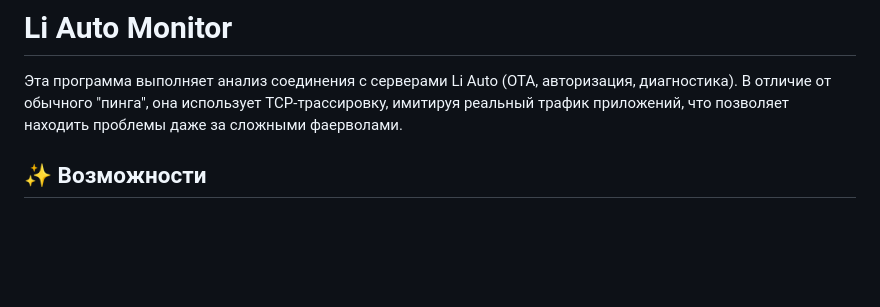
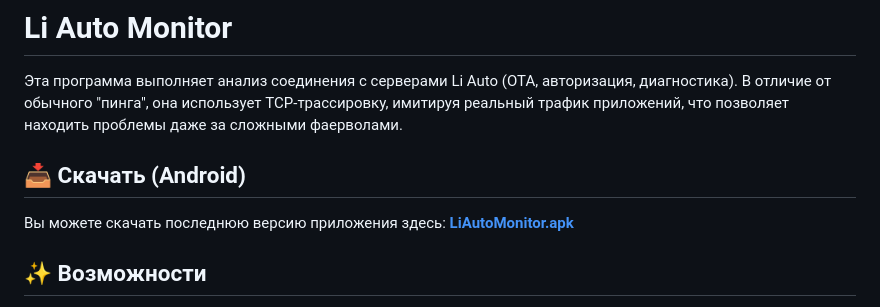
Before and after one commit to seoeaa/li_auto_monitor, a Markdown page: README.md, the part around the change. GitHub-like rendering; blank space fills up the shorter version.

Commit message:
Update README with download links and sync latest changes

```diff
--- a/README.md
+++ b/README.md
@@ -1,6 +1,10 @@
 # Li Auto Monitor
 
 Эта программа выполняет анализ соединения с серверами Li Auto (OTA, авторизация, диагностика). В отличие от обычного "пинга", она использует TCP-трассировку, имитируя реальный трафик приложений, что позволяет находить проблемы даже за сложными фаерволами.
+
+## 📥 Скачать (Android)
+Вы можете скачать последнюю версию приложения здесь:
+**[LiAutoMonitor.apk](https://github.com/seoeaa/li_auto_monitor/releases/latest/download/app-release.apk)**
 
 ## ✨ Возможности
 
```
